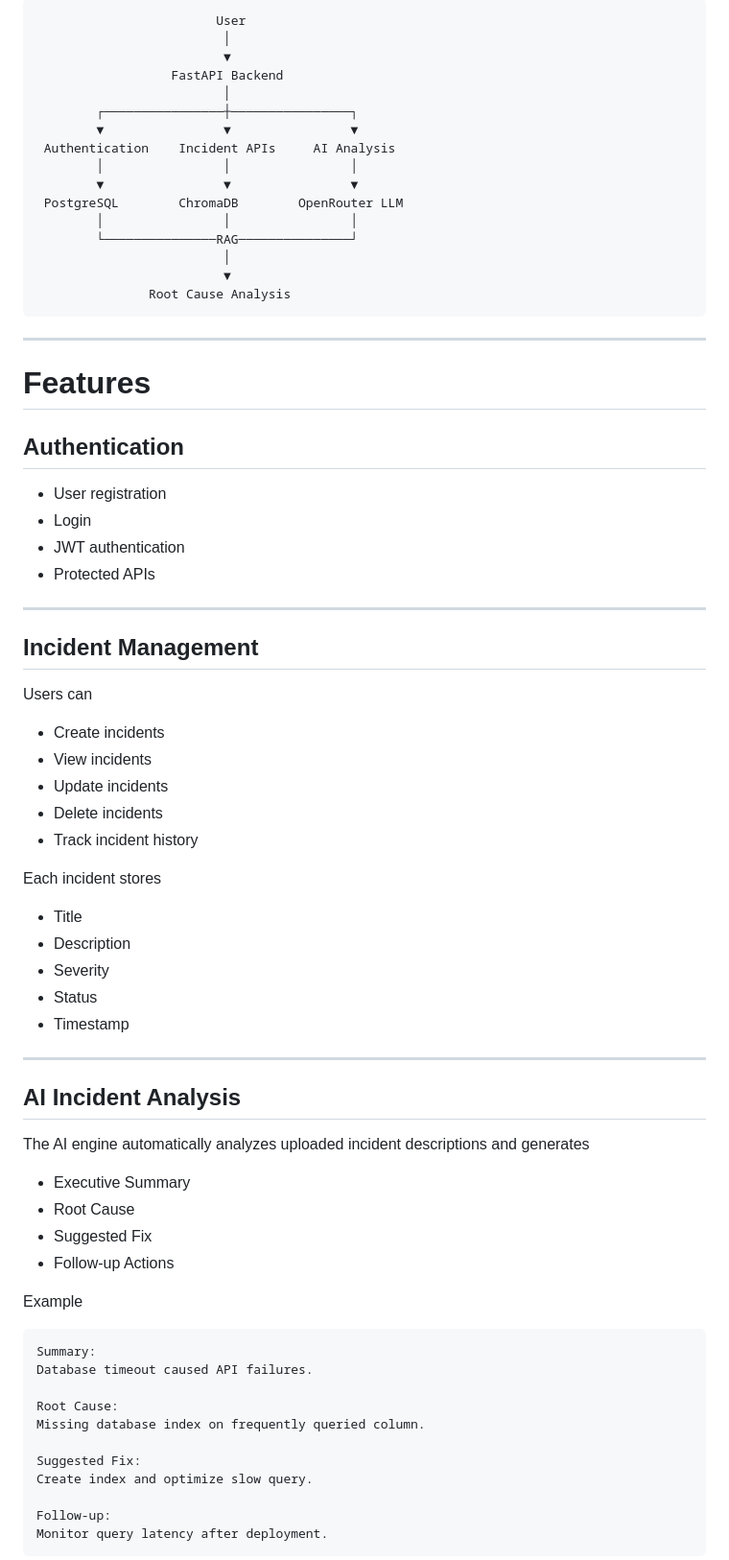
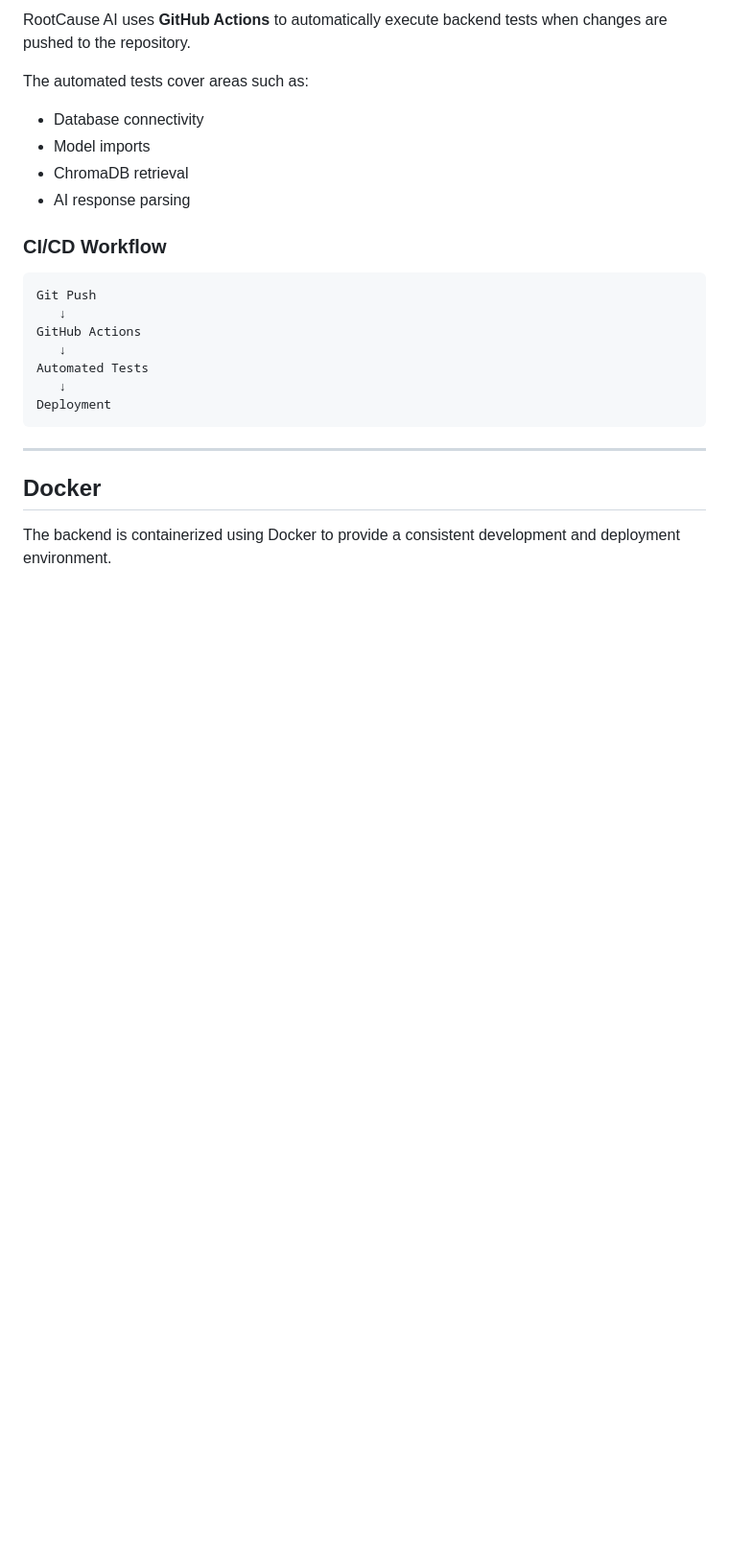
Before and after one commit to Priyanshi248/rootcause-ai, a Markdown page: README.md, the part around one of its changes. Shown at 96% size. Rendered like a GitHub page; blank space fills up the shorter version.

Commit message:
Revise README for improved clarity and organization
Updated README to enhance clarity and structure, including features, tech stack, and installation instructions.

````diff
--- a/README.md
+++ b/README.md
@@ -56,78 +228,28 @@ RootCause AI enables developers and DevOps teams to upload production incidents,
 
-```
-                        User
-                         │
-                         ▼
-                  FastAPI Backend
-                         │
-        ┌────────────────┼────────────────┐
-        ▼                ▼                ▼
- Authentication    Incident APIs     AI Analysis
-        │                │                │
-        ▼                ▼                ▼
- PostgreSQL        ChromaDB        OpenRouter LLM
-        │                │                │
-        └───────────────RAG───────────────┘
-                         │
-                         ▼
-               Root Cause Analysis
+RootCause AI uses **GitHub Actions** to automatically execute backend tests when changes are pushed to the repository.
+
+The automated tests cover areas such as:
+
+* Database connectivity
+* Model imports
+* ChromaDB retrieval
+* AI response parsing
+
+### CI/CD Workflow
+
+```text
+Git Push
+   ↓
+GitHub Actions
+   ↓
+Automated Tests
+   ↓
+Deployment
 ```
 
 ---
 
-# Features
+## Docker
 
-## Authentication
+The backend is containerized using Docker to provide a consistent development and deployment environment.
 
-- User registration
-- Login
-- JWT authentication
-- Protected APIs
-
----
-
-## Incident Management
-
-Users can
-
-- Create incidents
-- View incidents
-- Update incidents
-- Delete incidents
-- Track incident history
-
-Each incident stores
-
-- Title
-- Description
-- Severity
-- Status
-- Timestamp
-
----
-
-## AI Incident Analysis
-
-The AI engine automatically analyzes uploaded incident descriptions and generates
-
-- Executive Summary
-- Root Cause
-- Suggested Fix
-- Follow-up Actions
-
-Example
-
-```
-Summary:
-Database timeout caused API failures.
-
-Root Cause:
-Missing database index on frequently queried column.
-
-Suggested Fix:
-Create index and optimize slow query.
-
-Follow-up:
-Monitor query latency after deployment.
-```
-
````
Also changed, not shown: other parts of README.md (+312 -173 lines).
